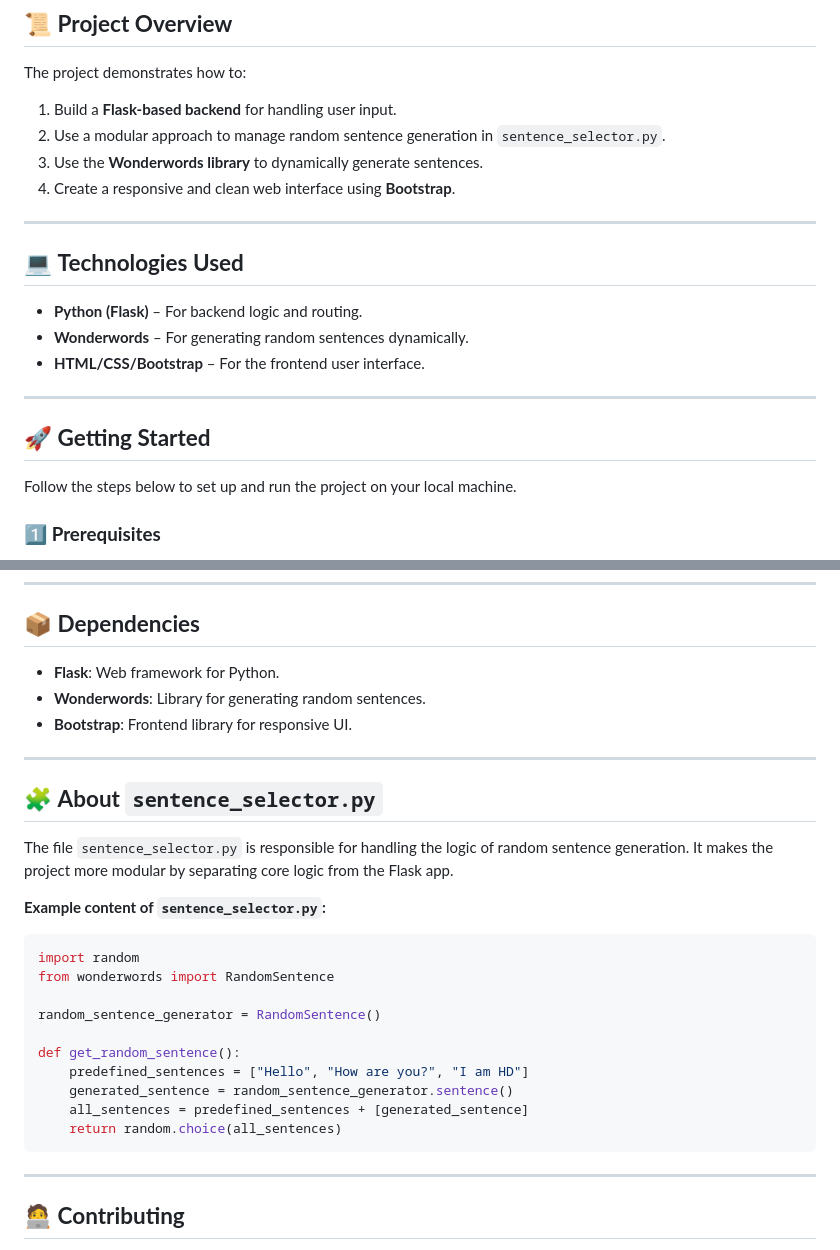
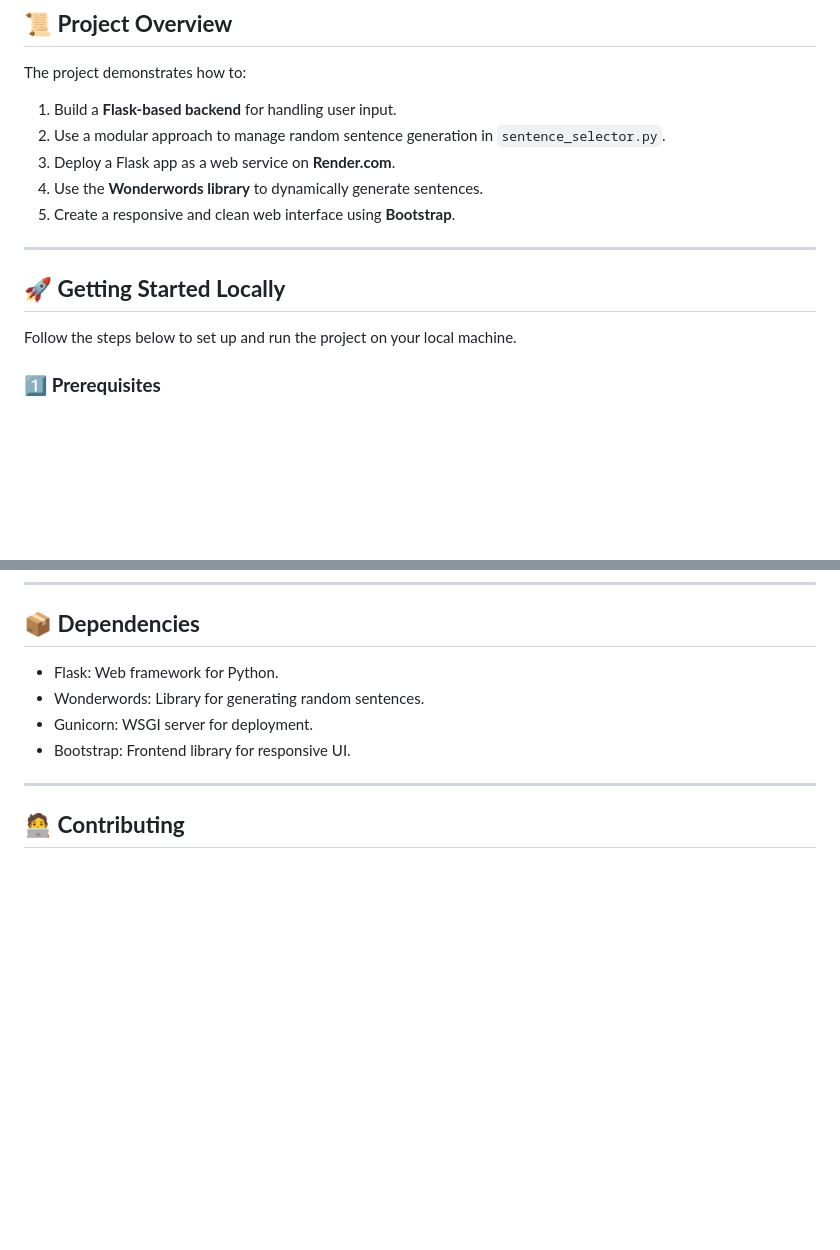
Before and after one commit to JulienNyambal-hyperiondev/end_2_end_python, a Markdown page: README.md, 2 parts joined by grey strips. Rendered like a GitHub page; blank space fills up the shorter version.

````diff
--- a/README.md
+++ b/README.md
@@ -9,19 +9,13 @@ This is a beginner-friendly Flask web application that acts as a simple chatbot.
 The project demonstrates how to:
 1. Build a **Flask-based backend** for handling user input.
 2. Use a modular approach to manage random sentence generation in `sentence_selector.py`.
-3. Use the **Wonderwords library** to dynamically generate sentences.
-4. Create a responsive and clean web interface using **Bootstrap**.
+3. Deploy a Flask app as a web service on **Render.com**.
+4. Use the **Wonderwords library** to dynamically generate sentences.
+5. Create a responsive and clean web interface using **Bootstrap**.
 
 ---
 
-## 💻 **Technologies Used**
-- **Python (Flask)** – For backend logic and routing.
-- **Wonderwords** – For generating random sentences dynamically.
-- **HTML/CSS/Bootstrap** – For the frontend user interface.
-
----
-
-## 🚀 **Getting Started**
+## 🚀 **Getting Started Locally**
 
 Follow the steps below to set up and run the project on your local machine.
 
@@ -96,29 +142,10 @@ flask_chatbot_app/
 
 ## 📦 **Dependencies**
 
-- **Flask**: Web framework for Python.
-- **Wonderwords**: Library for generating random sentences.
-- **Bootstrap**: Frontend library for responsive UI.
-
----
-
-## 🧩 **About `sentence_selector.py`**
-
-The file `sentence_selector.py` is responsible for handling the logic of random sentence generation. It makes the project more modular by separating core logic from the Flask app.
-
-**Example content of `sentence_selector.py`:**
-```python
-import random
-from wonderwords import RandomSentence
-
-random_sentence_generator = RandomSentence()
-
-def get_random_sentence():
-    predefined_sentences = ["Hello", "How are you?", "I am HD"]
-    generated_sentence = random_sentence_generator.sentence()
-    all_sentences = predefined_sentences + [generated_sentence]
-    return random.choice(all_sentences)
-```
+- Flask: Web framework for Python.
+- Wonderwords: Library for generating random sentences.
+- Gunicorn: WSGI server for deployment.
+- Bootstrap: Frontend library for responsive UI.
 
 ---
 
````
Also changed, not shown: other parts of README.md (+57 -5 lines).
